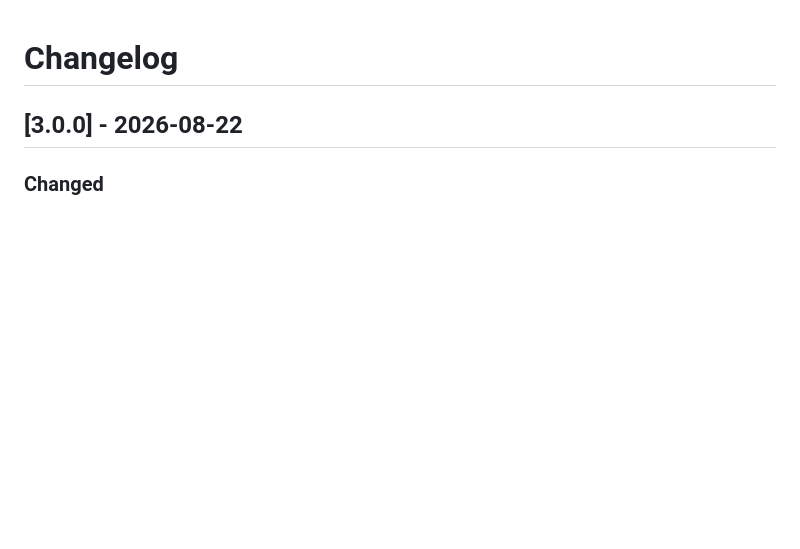
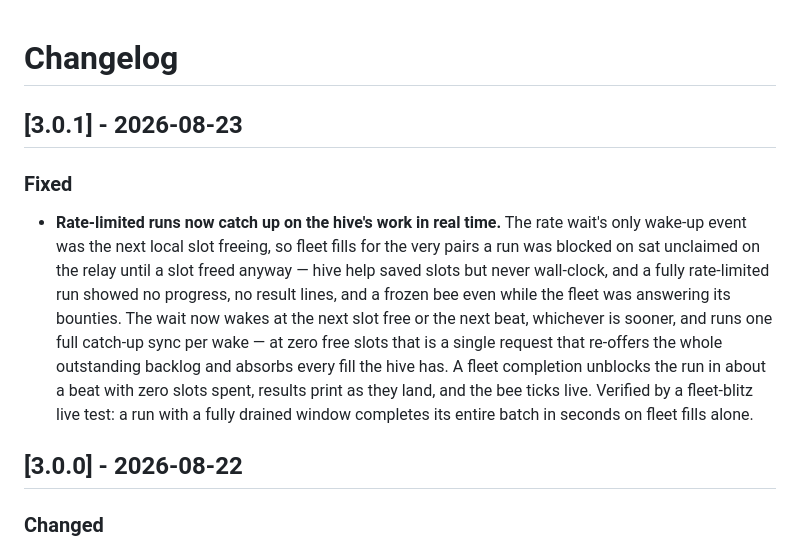
Before and after one commit to hacker6284/infinite-craft-cli, a Markdown page: CHANGELOG.md, the part around the change. GitHub-like rendering; blank space fills up the shorter version.

Commit message:
release: v3.0.1 — rate-limited runs catch up on hive fills at beat rhythm
Claude-Session: https://claude.ai/code/session_01Yc7m7gBHaWzcDXsZGDG2ph

```diff
--- a/CHANGELOG.md
+++ b/CHANGELOG.md
@@ -1,4 +1,22 @@
 # Changelog
+
+## [3.0.1] - 2026-08-23
+
+### Fixed
+- **Rate-limited runs now catch up on the hive's work in real time.** The
+  rate wait's only wake-up event was the next local slot freeing, so fleet
+  fills for the very pairs a run was blocked on sat unclaimed on the relay
+  until a slot freed anyway — hive help saved slots but never wall-clock,
+  and a fully rate-limited run showed no progress, no result lines, and a
+  frozen bee even while the fleet was answering its bounties. The wait now
+  wakes at the next slot free or the next beat, whichever is sooner, and
+  runs one full catch-up sync per wake — at zero free slots that is a
+  single request that re-offers the whole outstanding backlog and absorbs
+  every fill the hive has. A fleet completion unblocks the run in about a
+  beat with zero slots spent, results print as they land, and the bee
+  ticks live. Verified by a fleet-blitz live test: a run with a fully
+  drained window completes its entire batch in seconds on fleet fills
+  alone.
 
 ## [3.0.0] - 2026-08-22
 
```
